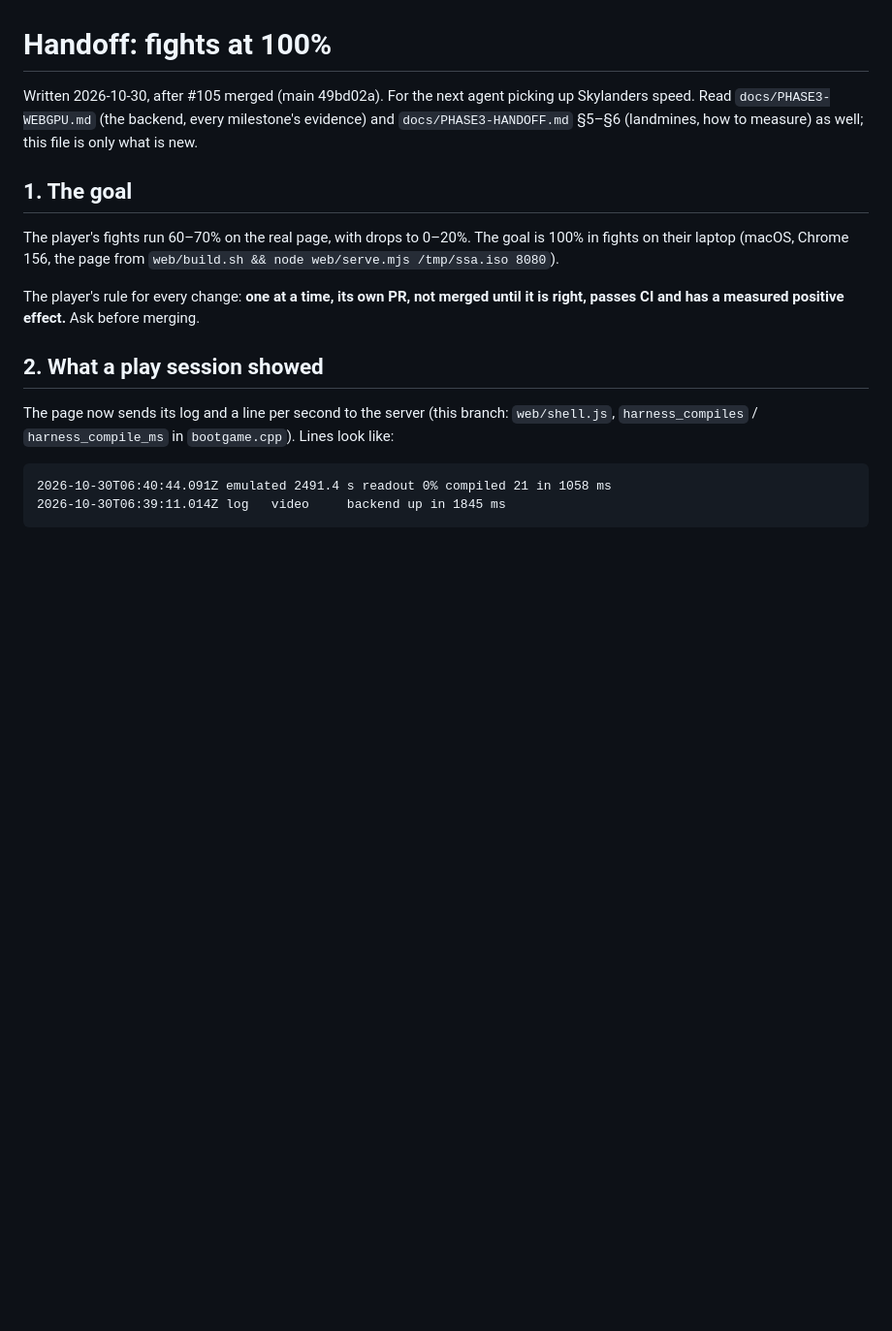
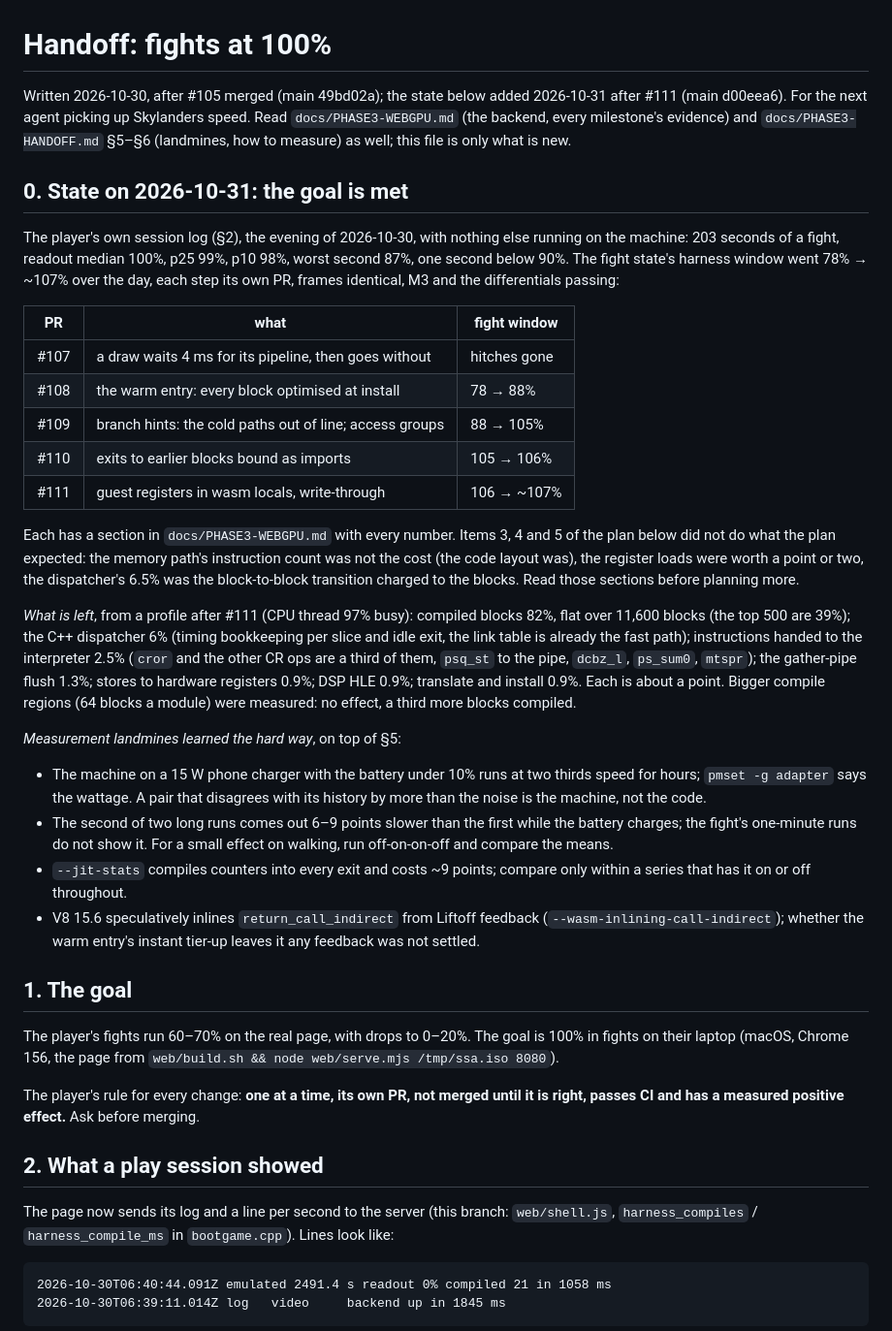
Before and after one commit to cole-zoom/skylanders, a Markdown page: docs/HANDOFF-FIGHT-SPEED.md, the part around the change. Shown at 97% size. Rendered like a GitHub page; blank space fills up the shorter version.

Commit message:
docs(handoff): the state after #111 -- the goal is met, what is left (#112)
1. WHAT THIS IS

A section at the top of docs/HANDOFF-FIGHT-SPEED.md recording where the
fight-speed series ended: the player's own session log (203 seconds of a
fight, readout median 100%, p10 98%, one second below 90%), the five
PRs (#107-#111) with their fight-window numbers, what the plan's items 3,
4 and 5 turned out to be, the profile after #111 with what is left, and
the measurement landmines learned since the file was written (the 15 W
charger, the run-order drift and the off-on-on-off design, the cost of
--jit-stats, V8's speculative inlining of indirect calls).

2. CAVEATS AND RISKS

Documentation only; nothing compiled changes. The numbers are the ones in
docs/PHASE3-WEBGPU.md's sections, one run per cell unless stated.

3. DESIGN CHOICES

At the top, as a section 0, so the next reader sees the end state before
the plan that produced it, and the plan's items keep their original text
with the "Done" annotations.

4. WHY

The player's rule asks for every change to be measured; a handoff that
stops at the plan would send the next agent back through the three
items that did not do what the plan expected.

5. WHAT MIGHT GO WRONG

A number mis-copied: each is also in PHASE3-WEBGPU.md and the PRs.

Co-authored-by: Cole Dumanski <cole.dumanski@lancedb.com>
Co-authored-by: Claude Fable 5.1 <noreply@anthropic.com>

```diff
--- a/docs/HANDOFF-FIGHT-SPEED.md
+++ b/docs/HANDOFF-FIGHT-SPEED.md
@@ -1,9 +1,58 @@
 # Handoff: fights at 100%
 
-Written 2026-10-30, after #105 merged (main 49bd02a). For the next agent
-picking up Skylanders speed. Read `docs/PHASE3-WEBGPU.md` (the backend,
-every milestone's evidence) and `docs/PHASE3-HANDOFF.md` §5–§6 (landmines,
-how to measure) as well; this file is only what is new.
+Written 2026-10-30, after #105 merged (main 49bd02a); the state below
+added 2026-10-31 after #111 (main d00eea6). For the next agent picking up
+Skylanders speed. Read `docs/PHASE3-WEBGPU.md` (the backend, every
+milestone's evidence) and `docs/PHASE3-HANDOFF.md` §5–§6 (landmines, how
+to measure) as well; this file is only what is new.
+
+## 0. State on 2026-10-31: the goal is met
+
+The player's own session log (§2), the evening of 2026-10-30, with
+nothing else running on the machine: 203 seconds of a fight, readout
+median 100%, p25 99%, p10 98%, worst second 87%, one second below 90%.
+The fight state's harness window went 78% → ~107% over the day, each
+step its own PR, frames identical, M3 and the differentials passing:
+
+| PR | what | fight window |
+|---|---|---|
+| #107 | a draw waits 4 ms for its pipeline, then goes without | hitches gone |
+| #108 | the warm entry: every block optimised at install | 78 → 88% |
+| #109 | branch hints: the cold paths out of line; access groups | 88 → 105% |
+| #110 | exits to earlier blocks bound as imports | 105 → 106% |
+| #111 | guest registers in wasm locals, write-through | 106 → ~107% |
+
+Each has a section in `docs/PHASE3-WEBGPU.md` with every number. Items 3,
+4 and 5 of the plan below did not do what the plan expected: the memory
+path's instruction count was not the cost (the code layout was), the
+register loads were worth a point or two, the dispatcher's 6.5% was the
+block-to-block transition charged to the blocks. Read those sections
+before planning more.
+
+*What is left*, from a profile after #111 (CPU thread 97% busy): compiled
+blocks 82%, flat over 11,600 blocks (the top 500 are 39%); the C++
+dispatcher 6% (timing bookkeeping per slice and idle exit, the link
+table is already the fast path); instructions handed to the interpreter
+2.5% (`cror` and the other CR ops are a third of them, `psq_st` to the
+pipe, `dcbz_l`, `ps_sum0`, `mtspr`); the gather-pipe flush 1.3%; stores
+to hardware registers 0.9%; DSP HLE 0.9%; translate and install 0.9%.
+Each is about a point. Bigger compile regions (64 blocks a module) were
+measured: no effect, a third more blocks compiled.
+
+*Measurement landmines learned the hard way*, on top of §5:
+
+- The machine on a 15 W phone charger with the battery under 10% runs at
+  two thirds speed for hours; `pmset -g adapter` says the wattage. A pair
+  that disagrees with its history by more than the noise is the machine,
+  not the code.
+- The second of two long runs comes out 6–9 points slower than the first
+  while the battery charges; the fight's one-minute runs do not show it.
+  For a small effect on walking, run off-on-on-off and compare the means.
+- `--jit-stats` compiles counters into every exit and costs ~9 points;
+  compare only within a series that has it on or off throughout.
+- V8 15.6 speculatively inlines `return_call_indirect` from Liftoff
+  feedback (`--wasm-inlining-call-indirect`); whether the warm entry's
+  instant tier-up leaves it any feedback was not settled.
 
 ## 1. The goal
 
```
